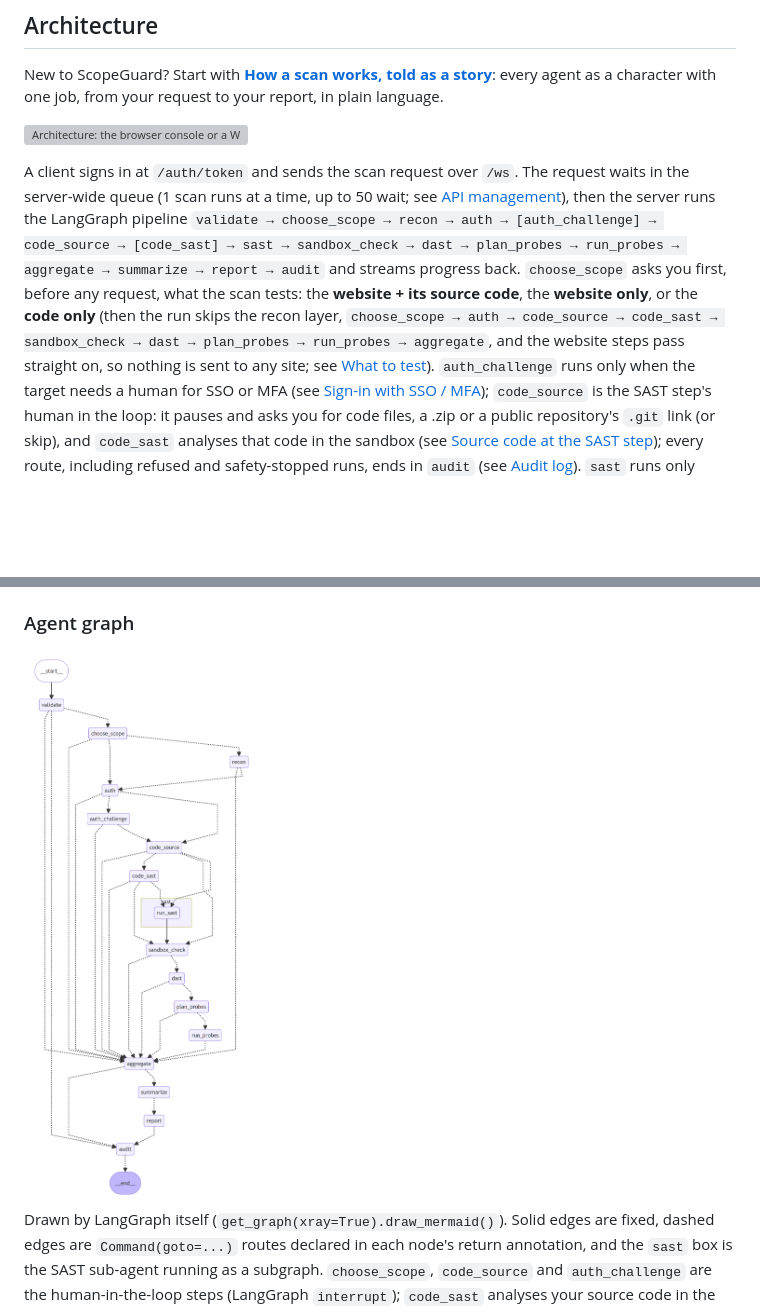
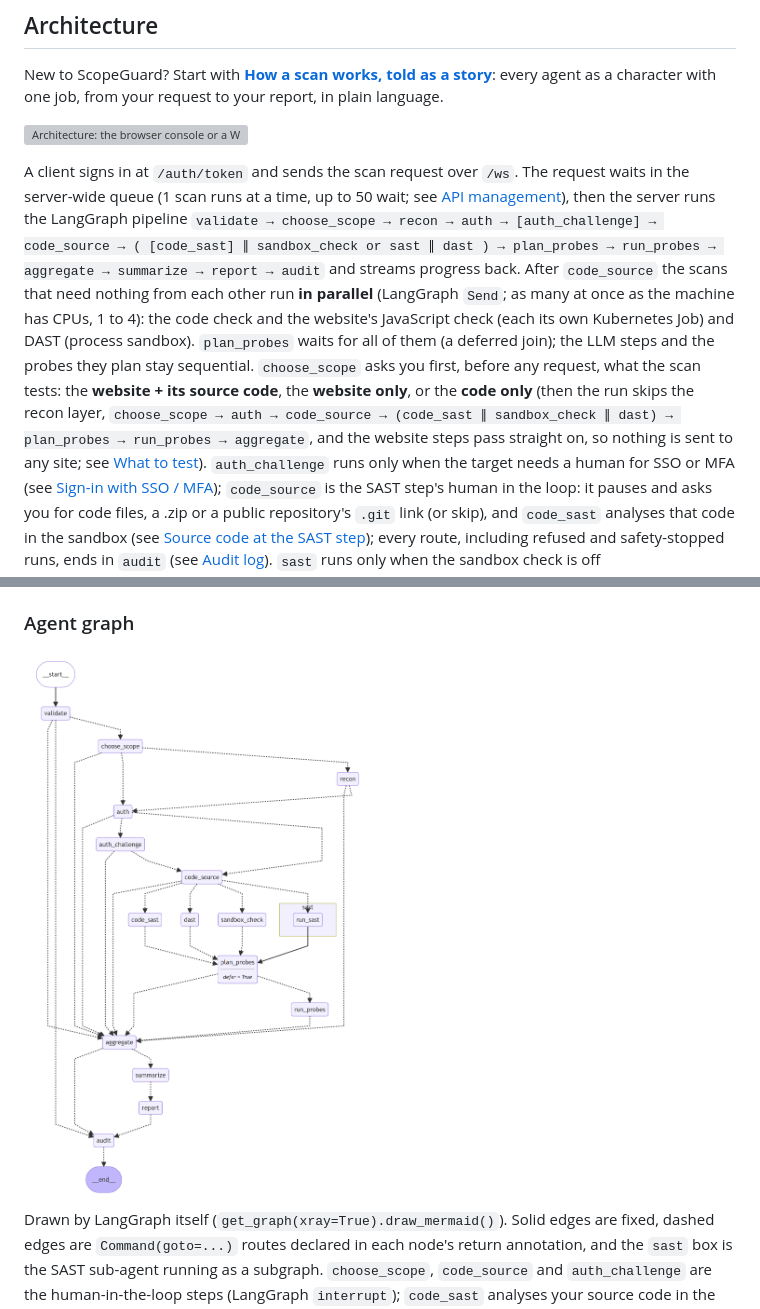
Before and after one commit to PriyojitComputerVision/ScannerAgent, a Markdown page: README.md, 2 parts joined by grey strips. Drawn GitHub-style; pictures changed too: docs/agent-tree.png; blank space fills up the shorter version; grey boxes are pictures that could not be loaded.

```diff
--- a/README.md
+++ b/README.md
@@ -16,10 +16,13 @@ agent as a character with one job, from your request to your report, in plain la
 
 A client signs in at `/auth/token` and sends the scan request over `/ws`. The request waits in the
 server-wide queue (1 scan runs at a time, up to 50 wait; see [API management](#api-management-queues)),
-then the server runs the LangGraph pipeline `validate → choose_scope → recon → auth → [auth_challenge] → code_source → [code_sast] → sast → sandbox_check → dast → plan_probes → run_probes → aggregate → summarize → report → audit`
-and streams progress back. `choose_scope` asks you first, before any request, what the scan tests:
+then the server runs the LangGraph pipeline `validate → choose_scope → recon → auth → [auth_challenge] → code_source → ( [code_sast] ∥ sandbox_check or sast ∥ dast ) → plan_probes → run_probes → aggregate → summarize → report → audit`
+and streams progress back. After `code_source` the scans that need nothing from each other run **in
+parallel** (LangGraph `Send`; as many at once as the machine has CPUs, 1 to 4): the code check and the website's
+JavaScript check (each its own Kubernetes Job) and DAST (process sandbox). `plan_probes` waits for all of
+them (a deferred join); the LLM steps and the probes they plan stay sequential. `choose_scope` asks you first, before any request, what the scan tests:
 the **website + its source code**, the **website only**, or the **code only** (then the run skips the
-recon layer, `choose_scope → auth → code_source → code_sast → sandbox_check → dast → plan_probes → run_probes → aggregate`, and the website steps pass straight on, so nothing is sent to any site; see
+recon layer, `choose_scope → auth → code_source → (code_sast ∥ sandbox_check ∥ dast) → plan_probes → run_probes → aggregate`, and the website steps pass straight on, so nothing is sent to any site; see
 [What to test](#what-to-test-website--code-website-only-code-only-human-in-the-loop)). `auth_challenge` runs only when the target needs a human for SSO or MFA
 (see [Sign-in with SSO / MFA](#sign-in-with-sso--mfa-human-in-the-loop)); `code_source` is the SAST step's
 human in the loop: it pauses and asks you for code files, a .zip or a public repository's `.git` link (or skip), and
```
Also changed, not shown: other parts of README.md (+1 -1 lines), docs/WEBSOCKET.md (+1 -1 lines), 13 other files.
